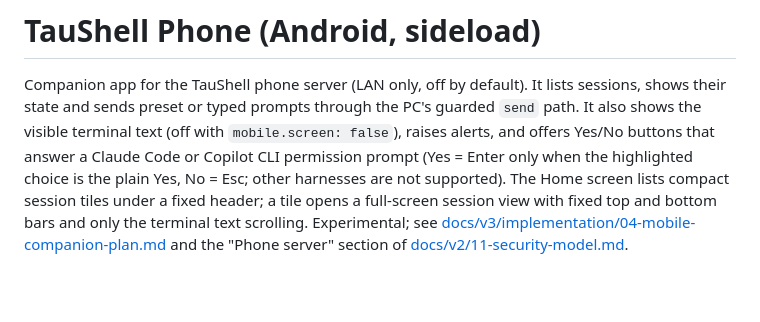
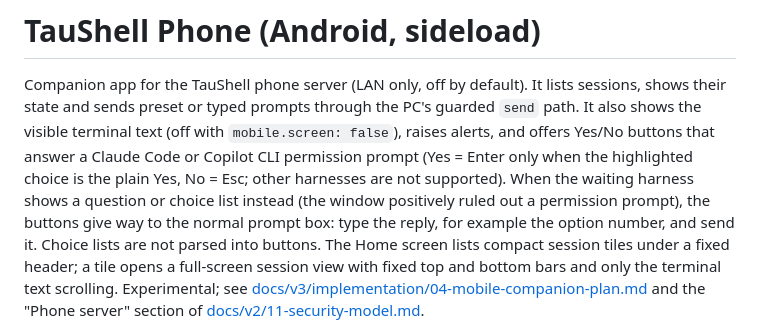
Before and after one commit to ma99us/tau-shell, a Markdown page: android/README.md, the part around the change. GitHub-like rendering; blank space fills up the shorter version.

```diff
--- a/android/README.md
+++ b/android/README.md
@@ -5,7 +5,9 @@ sessions, shows their state and sends preset or typed prompts through the PC's
 guarded `send` path. It also shows the visible terminal text (off with
 `mobile.screen: false`), raises alerts, and offers Yes/No buttons that answer a Claude
 Code or Copilot CLI permission prompt (Yes = Enter only when the highlighted choice is the plain Yes, No = Esc;
-other harnesses are not supported). The Home screen lists compact session tiles under a
+other harnesses are not supported). When the waiting harness shows a question or choice list instead (the window
+positively ruled out a permission prompt), the buttons give way to the normal prompt box: type the reply, for
+example the option number, and send it. Choice lists are not parsed into buttons. The Home screen lists compact session tiles under a
 fixed header; a tile opens a full-screen session view with fixed top and bottom bars and
 only the terminal text scrolling. Experimental; see
 [docs/v3/implementation/04-mobile-companion-plan.md](../docs/v3/implementation/04-mobile-companion-plan.md)
```
Also changed, not shown: README.md (+6 -0 lines), docs/v2/11-security-model.md (+4 -1 lines), docs/screenshots/taushell-phone.png (added), 15 other files.
